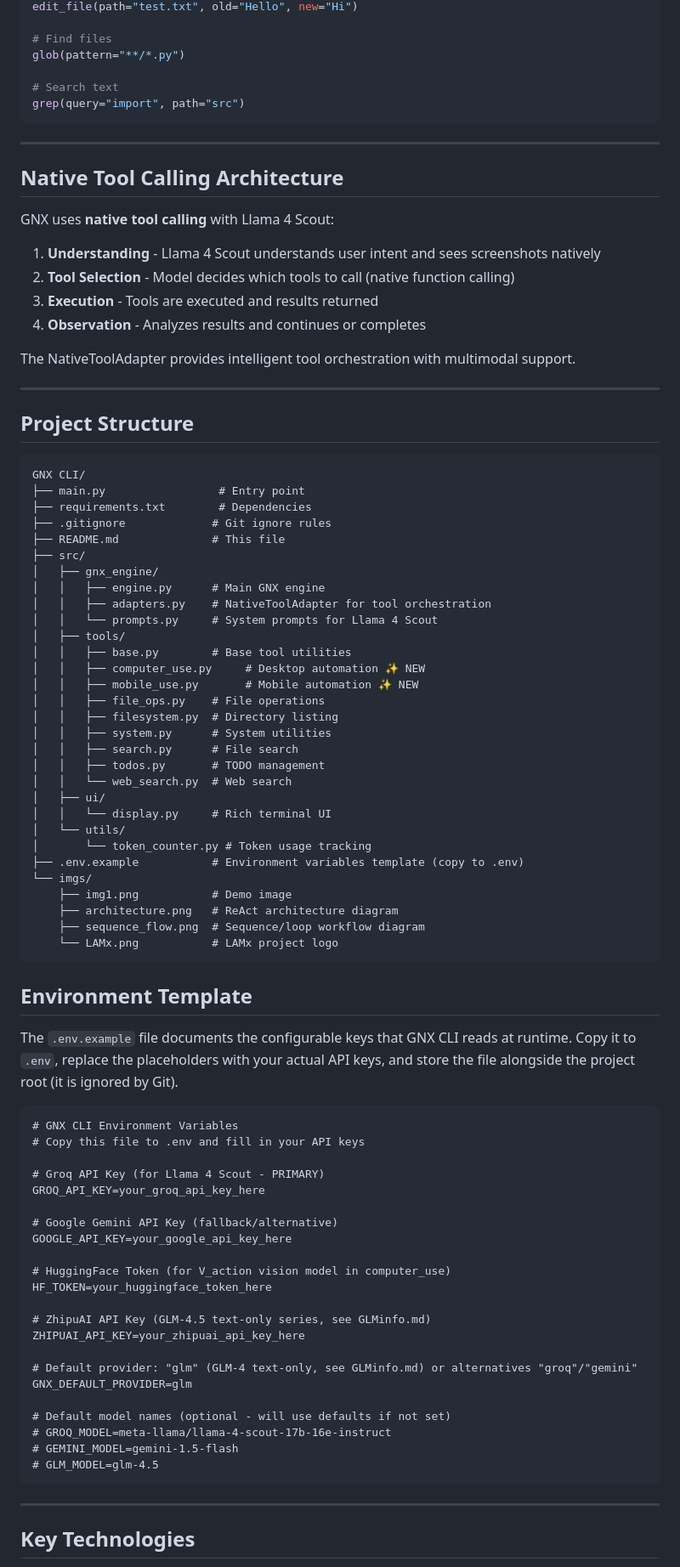
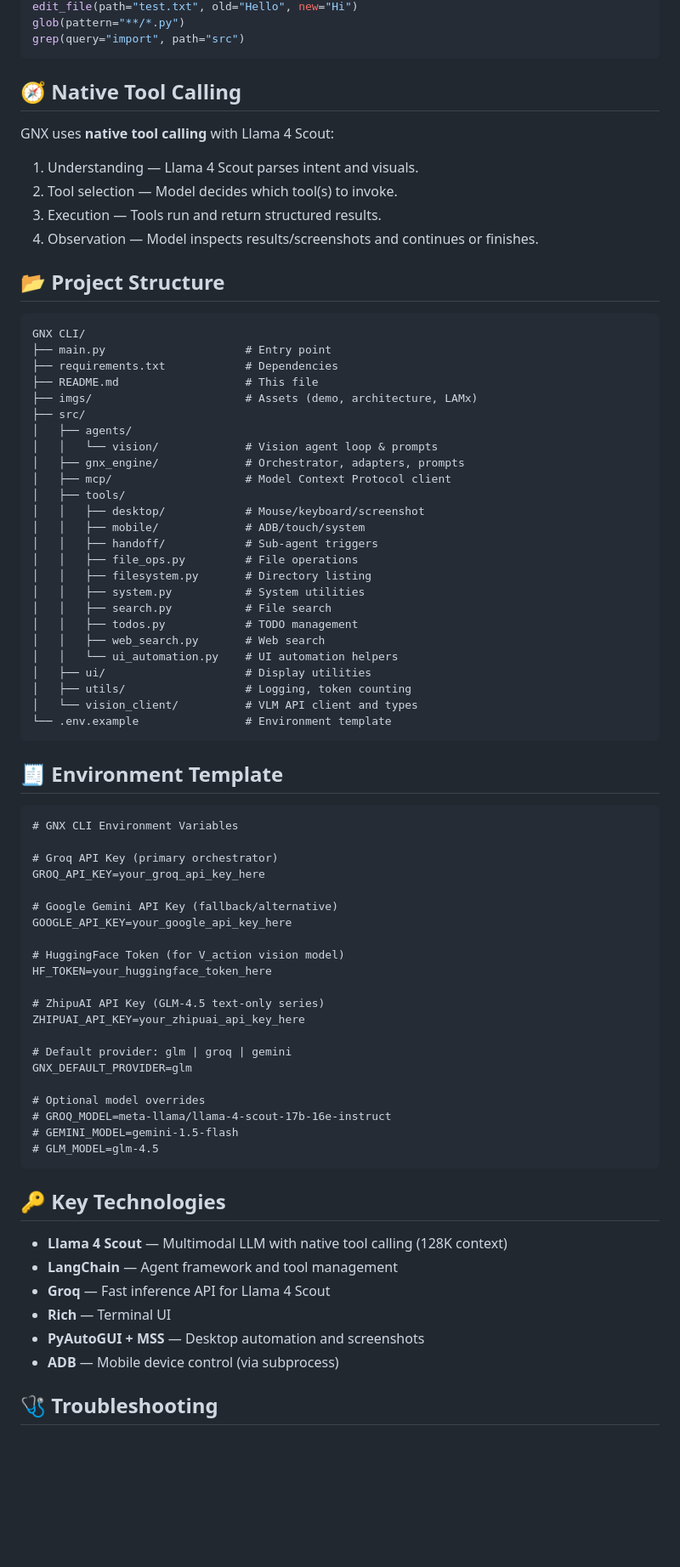
Before and after one commit to gokul6350/GNX-CLI, a Markdown page: README.md, the part around one of its changes. Shown at 85% size. Rendered like a GitHub page; blank space fills up the shorter version.

````diff
--- a/README.md
+++ b/README.md
@@ -257,94 +262,81 @@ write_file(path="test.txt", content="Hello")
 edit_file(path="test.txt", old="Hello", new="Hi")
-
-# Find files
 glob(pattern="**/*.py")
-
-# Search text
 grep(query="import", path="src")
 ```
 
----
-
-## Native Tool Calling Architecture
+## 🧭 Native Tool Calling
 
 GNX uses **native tool calling** with Llama 4 Scout:
 
-1. **Understanding** - Llama 4 Scout understands user intent and sees screenshots natively
-2. **Tool Selection** - Model decides which tools to call (native function calling)
-3. **Execution** - Tools are executed and results returned
-4. **Observation** - Analyzes results and continues or completes
+1. Understanding — Llama 4 Scout parses intent and visuals.
+2. Tool selection — Model decides which tool(s) to invoke.
+3. Execution — Tools run and return structured results.
+4. Observation — Model inspects results/screenshots and continues or finishes.
 
-The NativeToolAdapter provides intelligent tool orchestration with multimodal support.
-
----
-
-## Project Structure
+## 📂 Project Structure
 
 ```
 GNX CLI/
-├── main.py                 # Entry point
-├── requirements.txt        # Dependencies
-├── .gitignore             # Git ignore rules
-├── README.md              # This file
+├── main.py                     # Entry point
+├── requirements.txt            # Dependencies
+├── README.md                   # This file
+├── imgs/                       # Assets (demo, architecture, LAMx)
 ├── src/
-│   ├── gnx_engine/
-│   │   ├── engine.py      # Main GNX engine
-│   │   ├── adapters.py    # NativeToolAdapter for tool orchestration
-│   │   └── prompts.py     # System prompts for Llama 4 Scout
+│   ├── agents/
+│   │   └── vision/             # Vision agent loop & prompts
+│   ├── gnx_engine/             # Orchestrator, adapters, prompts
+│   ├── mcp/                    # Model Context Protocol client
 │   ├── tools/
-│   │   ├── base.py        # Base tool utilities
-│   │   ├── computer_use.py     # Desktop automation ✨ NEW
-│   │   ├── mobile_use.py       # Mobile automation ✨ NEW
-│   │   ├── file_ops.py    # File operations
-│   │   ├── filesystem.py  # Directory listing
-│   │   ├── system.py      # System utilities
-│   │   ├── search.py      # File search
-│   │   ├── todos.py       # TODO management
-│   │   └── web_search.py  # Web search
-│   ├── ui/
-│   │   └── display.py     # Rich terminal UI
-│   └── utils/
-│       └── token_counter.py # Token usage tracking
-├── .env.example           # Environment variables template (copy to .env)
-└── imgs/
-    ├── img1.png           # Demo image
-    ├── architecture.png   # ReAct architecture diagram
-    ├── sequence_flow.png  # Sequence/loop workflow diagram
-    └── LAMx.png           # LAMx project logo
+│   │   ├── desktop/            # Mouse/keyboard/screenshot
+│   │   ├── mobile/             # ADB/touch/system
+│   │   ├── handoff/            # Sub-agent triggers
+│   │   ├── file_ops.py         # File operations
+│   │   ├── filesystem.py       # Directory listing
+│   │   ├── system.py           # System utilities
+│   │   ├── search.py           # File search
+│   │   ├── todos.py            # TODO management
+│   │   ├── web_search.py       # Web search
+│   │   └── ui_automation.py    # UI automation helpers
+│   ├── ui/                     # Display utilities
+│   ├── utils/                  # Logging, token counting
+│   └── vision_client/          # VLM API client and types
+└── .env.example                # Environment template
 ```
 
-
-## Environment Template
-
-The `.env.example` file documents the configurable keys that GNX CLI reads at runtime. Copy it to `.env`, replace the placeholders with your actual API keys, and store the file alongside the project root (it is ignored by Git).
+## 🧾 Environment Template
 
 ```text
 # GNX CLI Environment Variables
-# Copy this file to .env and fill in your API keys
 
-# Groq API Key (for Llama 4 Scout - PRIMARY)
+# Groq API Key (primary orchestrator)
 GROQ_API_KEY=your_groq_api_key_here
 
 # Google Gemini API Key (fallback/alternative)
 GOOGLE_API_KEY=your_google_api_key_here
 
-# HuggingFace Token (for V_action vision model in computer_use)
+# HuggingFace Token (for V_action vision model)
 HF_TOKEN=your_huggingface_token_here
 
-# ZhipuAI API Key (GLM-4.5 text-only series, see GLMinfo.md)
+# ZhipuAI API Key (GLM-4.5 text-only series)
 ZHIPUAI_API_KEY=your_zhipuai_api_key_here
 
-# Default provider: "glm" (GLM-4 text-only, see GLMinfo.md) or alternatives "groq"/"gemini"
+# Default provider: glm | groq | gemini
 GNX_DEFAULT_PROVIDER=glm
 
-# Default model names (optional - will use defaults if not set)
+# Optional model overrides
 # GROQ_MODEL=meta-llama/llama-4-scout-17b-16e-instruct
 # GEMINI_MODEL=gemini-1.5-flash
 # GLM_MODEL=glm-4.5
 ```
 
+## 🔑 Key Technologies
 
----
+- **Llama 4 Scout** — Multimodal LLM with native tool calling (128K context)
+- **LangChain** — Agent framework and tool management
+- **Groq** — Fast inference API for Llama 4 Scout
+- **Rich** — Terminal UI
+- **PyAutoGUI + MSS** — Desktop automation and screenshots
+- **ADB** — Mobile device control (via subprocess)
 
-## Key Technologies
+## 🩺 Troubleshooting
 
````
Also changed, not shown: other parts of README.md (+131 -207 lines), LICENSE.MD (added, +23 -0 lines).
